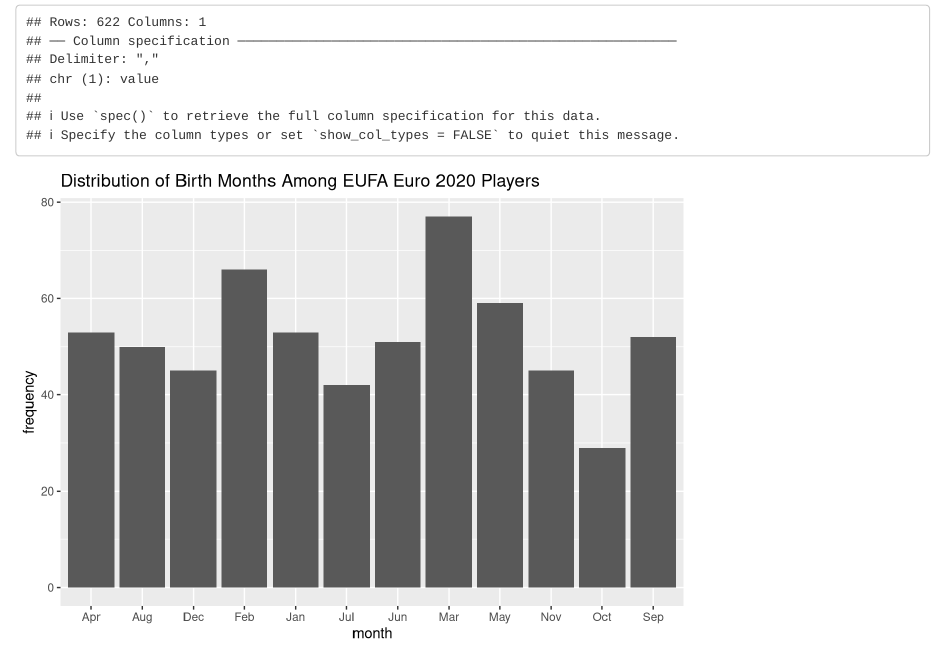
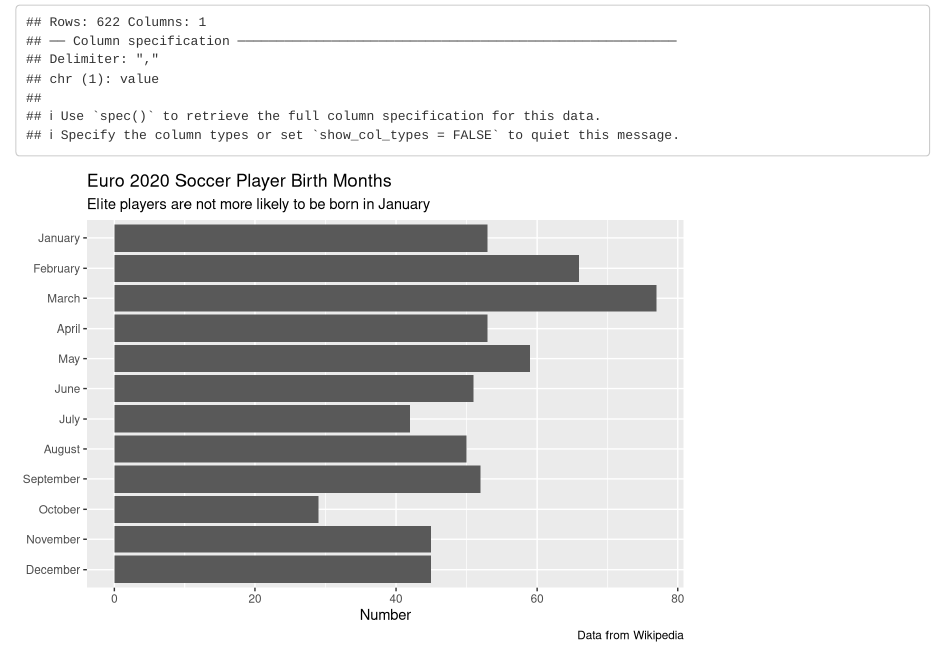
Before and after one commit to andreread/soccer_birth_month, an R Markdown document (index.Rmd): the page in a window 1100 px wide, from 130 px down. Rendered offline with R 4.5, knitr and Pandoc, with nearby package versions; drawn as R Markdown's standard HTML page in place of the format the file asks for.

Commit message:
Finalized

````diff
--- a/index.Rmd
+++ b/index.Rmd
@@ -1,7 +1,7 @@
 ---
 title: "Euro 2020 Soccer Play Birth Months"
 description: |
-  Welcome to the website. I hope you enjoy it!
+  Examination of the birth of players at the Euro 2020
 site: distill::distill_website
 ---
 
@@ -16,19 +16,22 @@
 ```
 
 ```{r}
-raw_data <- read_csv("soccer_data.csv")
-
-clean_data <- raw_data %>%
-  mutate(month = as.integer(str_sub(value, 7, 8))) %>%
-  mutate(month = month.abb[month]) %>%
-  group_by(month) %>%
-  summarise(frequency = n())
+playerdata <- read_csv("soccer_data.csv" )
 ```
 
 ```{r}
-clean_data %>%
-  ggplot(aes(month, frequency)) +
-  geom_col() +
-  scale_x_discrete() +
-  labs(title = "Distribution of Birth Months Among EUFA Euro 2020 Players")
+playerdata %>%
+  mutate(date = parse_date(str_sub(value, 2, 11))) %>%
+  mutate(raw_month = months(date)) %>%
+  mutate(month = parse_factor(raw_month, levels = month.name)) %>%
+  group_by(month) %>%
+  summarize(total = n()) %>%
+  ggplot(aes(x = fct_rev(month), y = total)) +
+    geom_col() +
+    coord_flip() +
+    labs(title = "Euro 2020 Soccer Player Birth Months",
+         subtitle = "Elite players are not more likely to be born in January",
+         caption = "Data from Wikipedia",
+         x = NULL,
+         y = "Number")
 ```
````
Also changed, not shown: docs/search.json, 2 other files.
